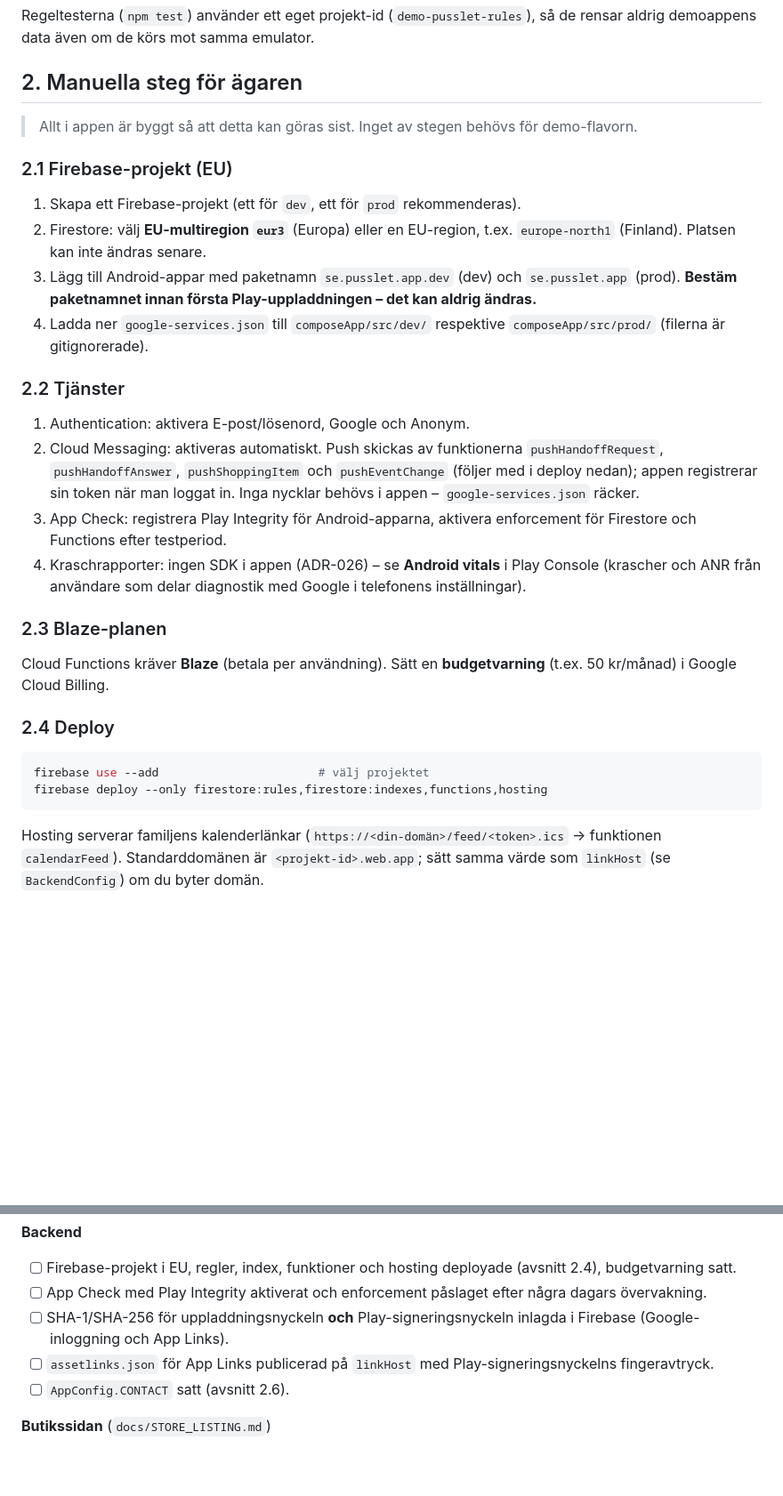
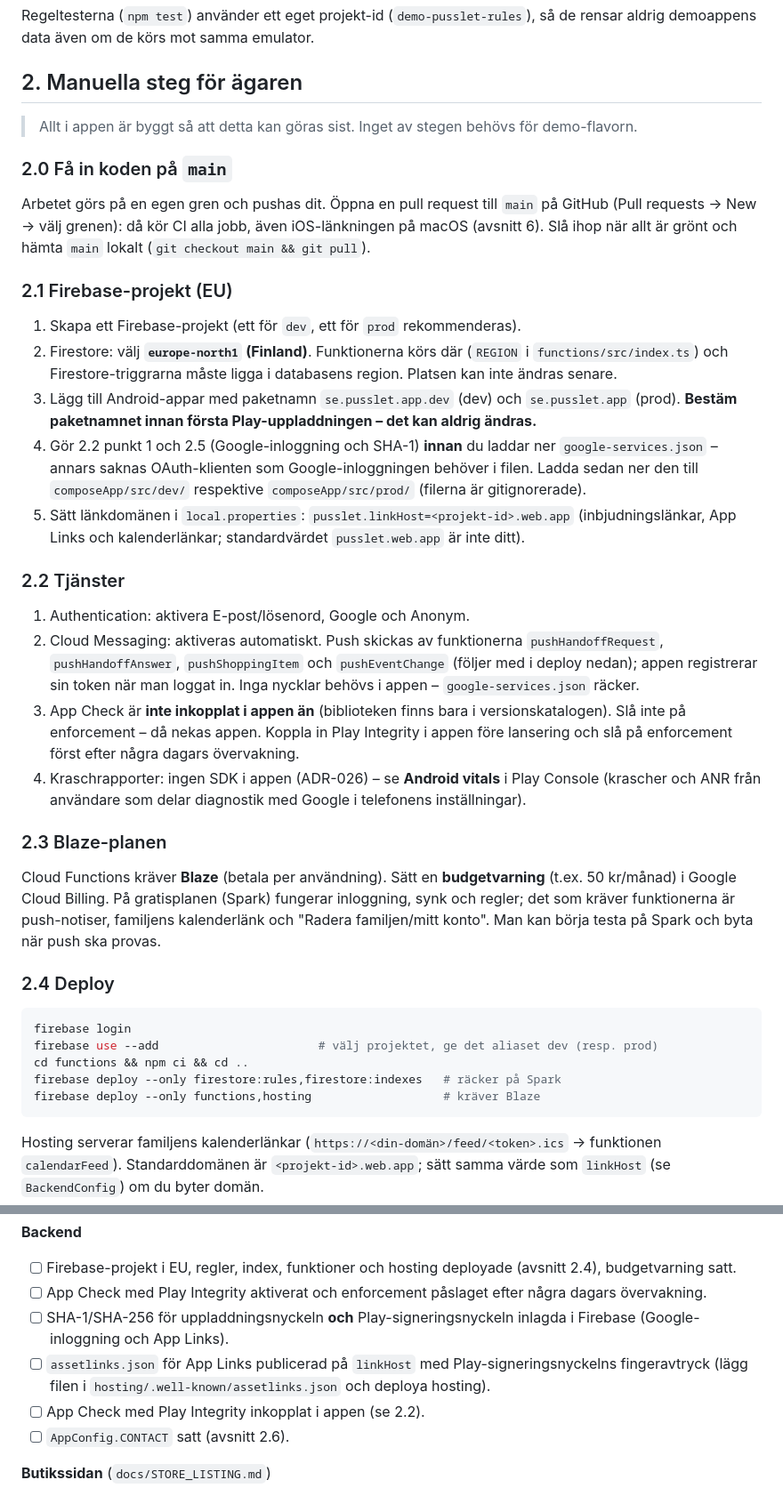
Before and after one commit to CinyxCoding/Pusslet, a Markdown page: docs/SETUP.md, 2 parts joined by grey strips. Shown at 89% size. GitHub-like rendering; blank space fills up the shorter version.

Commit message:
docs(setup): correct the owner steps – Firestore in europe-north1, App Check not wired yet
Also: getting the branch onto main, downloading google-services.json after
Google sign-in and SHA-1 are set up, the link domain in local.properties,
what works on the free plan, where assetlinks.json goes and the iOS job.

Co-Authored-By: Claude Opus 5.5 <noreply@anthropic.com>

````diff
--- a/docs/SETUP.md
+++ b/docs/SETUP.md
@@ -44,29 +44,46 @@ de körs mot samma emulator.
 
 > Allt i appen är byggt så att detta kan göras sist. Inget av stegen behövs för demo-flavorn.
 
+### 2.0 Få in koden på `main`
+Arbetet görs på en egen gren och pushas dit. Öppna en pull request till `main` på GitHub (Pull requests → New → välj
+grenen): då kör CI alla jobb, även iOS-länkningen på macOS (avsnitt 6). Slå ihop när allt är grönt och hämta `main`
+lokalt (`git checkout main && git pull`).
+
 ### 2.1 Firebase-projekt (EU)
 1. Skapa ett Firebase-projekt (ett för `dev`, ett för `prod` rekommenderas).
-2. Firestore: välj **EU-multiregion `eur3`** (Europa) eller en EU-region, t.ex. `europe-north1` (Finland). Platsen kan inte ändras senare.
+2. Firestore: välj **`europe-north1` (Finland)**. Funktionerna körs där (`REGION` i `functions/src/index.ts`) och
+   Firestore-triggrarna måste ligga i databasens region. Platsen kan inte ändras senare.
 3. Lägg till Android-appar med paketnamn `se.pusslet.app.dev` (dev) och `se.pusslet.app` (prod).
    **Bestäm paketnamnet innan första Play-uppladdningen – det kan aldrig ändras.**
-4. Ladda ner `google-services.json` till `composeApp/src/dev/` respektive `composeApp/src/prod/` (filerna är gitignorerade).
+4. Gör 2.2 punkt 1 och 2.5 (Google-inloggning och SHA-1) **innan** du laddar ner `google-services.json` – annars saknas
+   OAuth-klienten som Google-inloggningen behöver i filen. Ladda sedan ner den till `composeApp/src/dev/` respektive
+   `composeApp/src/prod/` (filerna är gitignorerade).
+5. Sätt länkdomänen i `local.properties`: `pusslet.linkHost=<projekt-id>.web.app` (inbjudningslänkar, App Links och
+   kalenderlänkar; standardvärdet `pusslet.web.app` är inte ditt).
 
 ### 2.2 Tjänster
 1. Authentication: aktivera E-post/lösenord, Google och Anonym.
 2. Cloud Messaging: aktiveras automatiskt. Push skickas av funktionerna `pushHandoffRequest`, `pushHandoffAnswer`,
    `pushShoppingItem` och `pushEventChange` (följer med i deploy nedan); appen registrerar sin token när man loggat in.
    Inga nycklar behövs i appen – `google-services.json` räcker.
-3. App Check: registrera Play Integrity för Android-apparna, aktivera enforcement för Firestore och Functions efter testperiod.
+3. App Check är **inte inkopplat i appen än** (biblioteken finns bara i versionskatalogen). Slå inte på enforcement –
+   då nekas appen. Koppla in Play Integrity i appen före lansering och slå på enforcement först efter några dagars
+   övervakning.
 4. Kraschrapporter: ingen SDK i appen (ADR-026) – se **Android vitals** i Play Console (krascher och ANR från användare
    som delar diagnostik med Google i telefonens inställningar).
 
 ### 2.3 Blaze-planen
 Cloud Functions kräver **Blaze** (betala per användning). Sätt en **budgetvarning** (t.ex. 50 kr/månad) i Google Cloud Billing.
+På gratisplanen (Spark) fungerar inloggning, synk och regler; det som kräver funktionerna är push-notiser, familjens
+kalenderlänk och "Radera familjen/mitt konto". Man kan börja testa på Spark och byta när push ska provas.
 
 ### 2.4 Deploy
 ```bash
-firebase use --add                       # välj projektet
-firebase deploy --only firestore:rules,firestore:indexes,functions,hosting
+firebase login
+firebase use --add                       # välj projektet, ge det aliaset dev (resp. prod)
+cd functions && npm ci && cd ..
+firebase deploy --only firestore:rules,firestore:indexes   # räcker på Spark
+firebase deploy --only functions,hosting                   # kräver Blaze
 ```
 Hosting serverar familjens kalenderlänkar (`https://<din-domän>/feed/<token>.ics` → funktionen `calendarFeed`).
 Standarddomänen är `<projekt-id>.web.app`; sätt samma värde som `linkHost` (se `BackendConfig`) om du byter domän.
@@ -134,7 +151,9 @@ Play App Signing rekommenderas: Google håller appens signeringsnyckel och du si
 - [ ] Firebase-projekt i EU, regler, index, funktioner och hosting deployade (avsnitt 2.4), budgetvarning satt.
 - [ ] App Check med Play Integrity aktiverat och enforcement påslaget efter några dagars övervakning.
 - [ ] SHA-1/SHA-256 för uppladdningsnyckeln **och** Play-signeringsnyckeln inlagda i Firebase (Google-inloggning och App Links).
-- [ ] `assetlinks.json` för App Links publicerad på `linkHost` med Play-signeringsnyckelns fingeravtryck.
+- [ ] `assetlinks.json` för App Links publicerad på `linkHost` med Play-signeringsnyckelns fingeravtryck
+      (lägg filen i `hosting/.well-known/assetlinks.json` och deploya hosting).
+- [ ] App Check med Play Integrity inkopplat i appen (se 2.2).
 - [ ] `AppConfig.CONTACT` satt (avsnitt 2.6).
 
 **Butikssidan** (`docs/STORE_LISTING.md`)
````
Also changed, not shown: other parts of docs/SETUP.md (+5 -0 lines).
